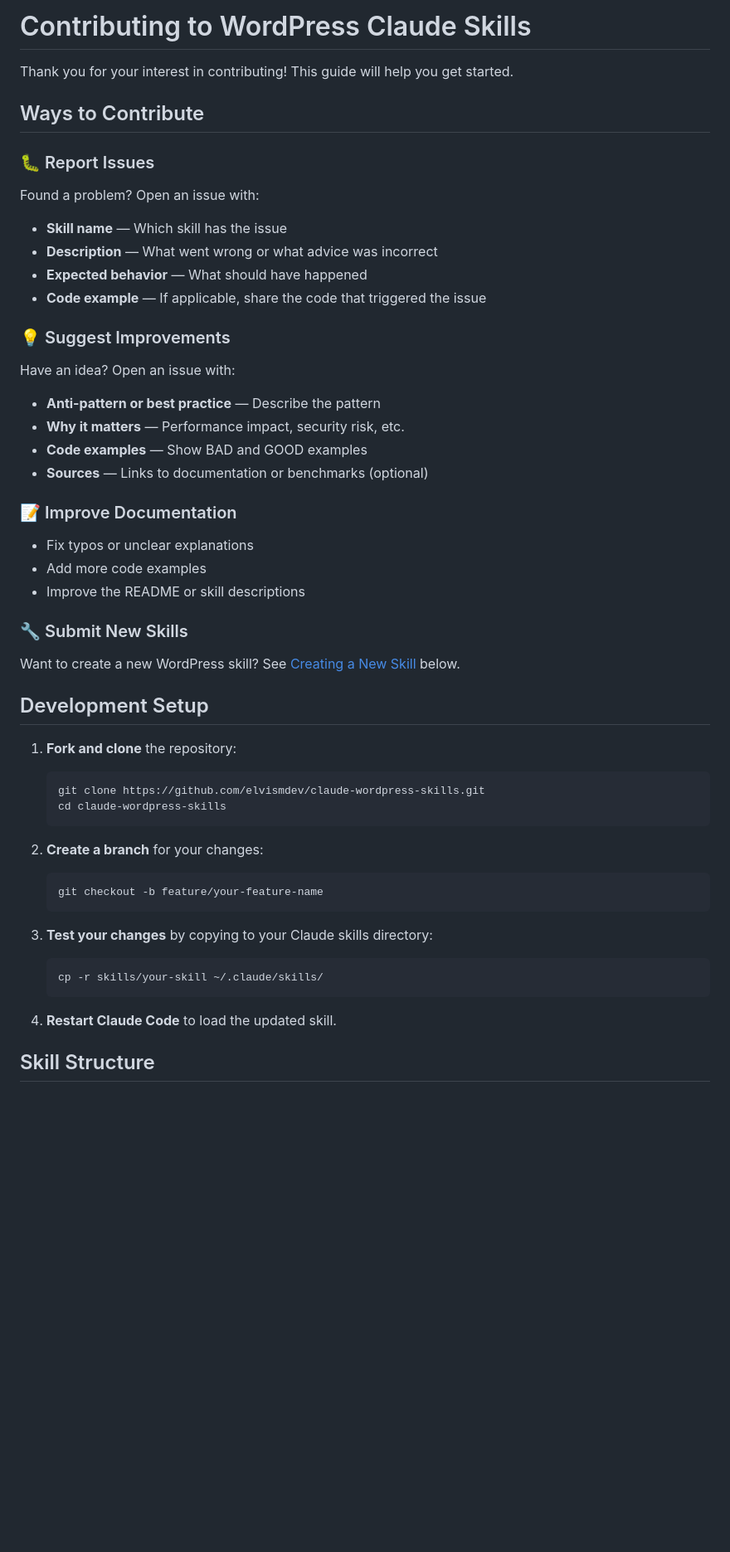
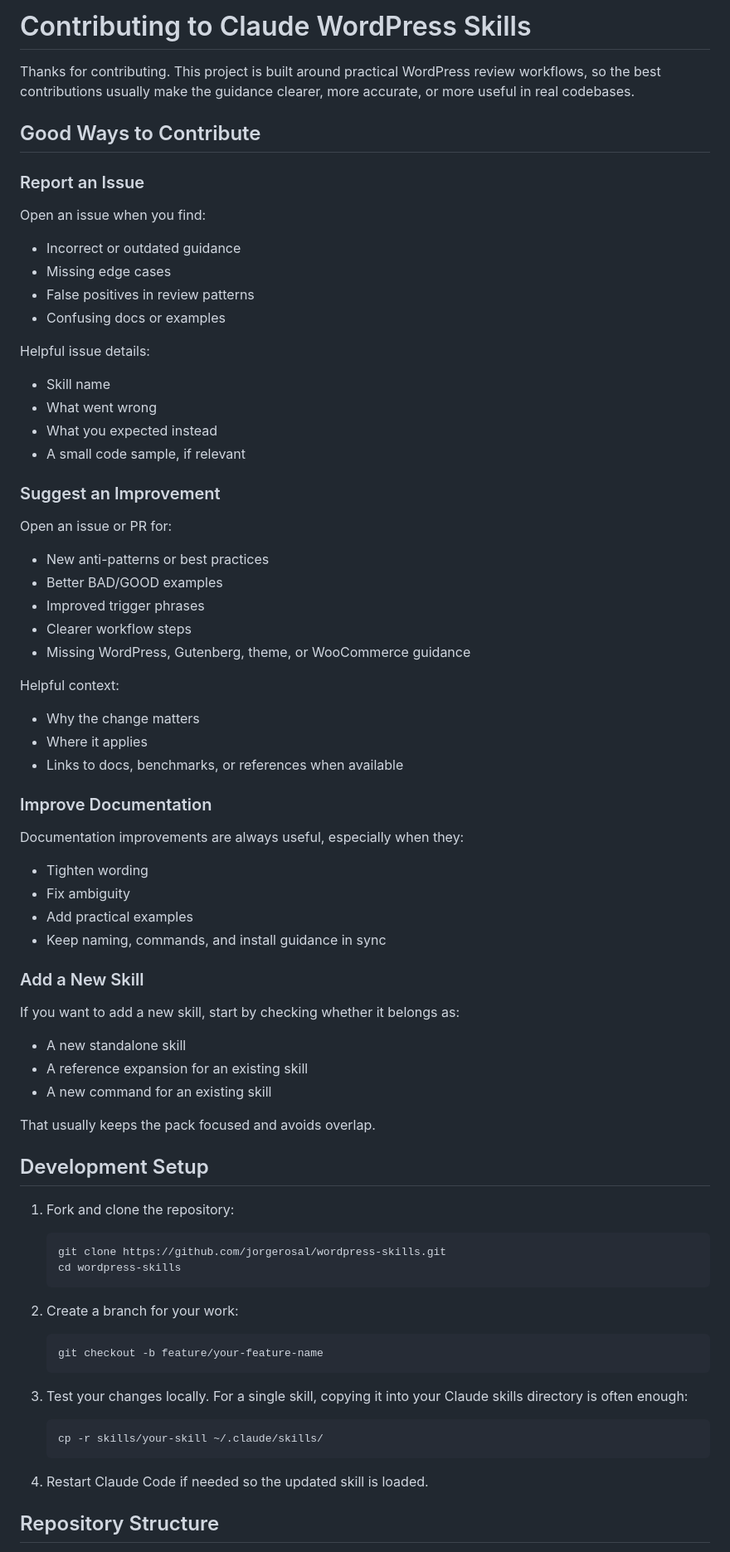
Before and after one commit to Zerozking556/wordpress-general-skills, a Markdown page: CONTRIBUTING.md, the part around one of its changes. Shown at 83% size. Drawn GitHub-style; blank space fills up the shorter version.

````diff
--- a/CONTRIBUTING.md
+++ b/CONTRIBUTING.md
@@ -1,59 +1,82 @@
-# Contributing to WordPress Claude Skills
+# Contributing to Claude WordPress Skills
 
-Thank you for your interest in contributing! This guide will help you get started.
+Thanks for contributing. This project is built around practical WordPress review workflows, so the best contributions usually make the guidance clearer, more accurate, or more useful in real codebases.
 
-## Ways to Contribute
+## Good Ways to Contribute
 
-### 🐛 Report Issues
+### Report an Issue
 
-Found a problem? Open an issue with:
+Open an issue when you find:
 
-- **Skill name** — Which skill has the issue
-- **Description** — What went wrong or what advice was incorrect
-- **Expected behavior** — What should have happened
-- **Code example** — If applicable, share the code that triggered the issue
+- Incorrect or outdated guidance
+- Missing edge cases
+- False positives in review patterns
+- Confusing docs or examples
 
-### 💡 Suggest Improvements
+Helpful issue details:
 
-Have an idea? Open an issue with:
+- Skill name
+- What went wrong
+- What you expected instead
+- A small code sample, if relevant
 
-- **Anti-pattern or best practice** — Describe the pattern
-- **Why it matters** — Performance impact, security risk, etc.
-- **Code examples** — Show BAD and GOOD examples
-- **Sources** — Links to documentation or benchmarks (optional)
+### Suggest an Improvement
 
-### 📝 Improve Documentation
+Open an issue or PR for:
 
-- Fix typos or unclear explanations
-- Add more code examples
-- Improve the README or skill descriptions
+- New anti-patterns or best practices
+- Better BAD/GOOD examples
+- Improved trigger phrases
+- Clearer workflow steps
+- Missing WordPress, Gutenberg, theme, or WooCommerce guidance
 
-### 🔧 Submit New Skills
+Helpful context:
 
-Want to create a new WordPress skill? See [Creating a New Skill](#creating-a-new-skill) below.
+- Why the change matters
+- Where it applies
+- Links to docs, benchmarks, or references when available
+
+### Improve Documentation
+
+Documentation improvements are always useful, especially when they:
+
+- Tighten wording
+- Fix ambiguity
+- Add practical examples
+- Keep naming, commands, and install guidance in sync
+
+### Add a New Skill
+
+If you want to add a new skill, start by checking whether it belongs as:
+
+- A new standalone skill
+- A reference expansion for an existing skill
+- A new command for an existing skill
+
+That usually keeps the pack focused and avoids overlap.
 
 ## Development Setup
 
-1. **Fork and clone** the repository:
+1. Fork and clone the repository:
 
    ```bash
-   git clone https://github.com/elvismdev/claude-wordpress-skills.git
-   cd claude-wordpress-skills
+   git clone https://github.com/jorgerosal/wordpress-skills.git
+   cd wordpress-skills
    ```
 
-2. **Create a branch** for your changes:
+2. Create a branch for your work:
 
    ```bash
    git checkout -b feature/your-feature-name
    ```
 
-3. **Test your changes** by copying to your Claude skills directory:
+3. Test your changes locally. For a single skill, copying it into your Claude skills directory is often enough:
 
    ```bash
    cp -r skills/your-skill ~/.claude/skills/
    ```
 
-4. **Restart Claude Code** to load the updated skill.
+4. Restart Claude Code if needed so the updated skill is loaded.
 
-## Skill Structure
+## Repository Structure
 
````
Also changed, not shown: other parts of CONTRIBUTING.md (+85 -72 lines).
